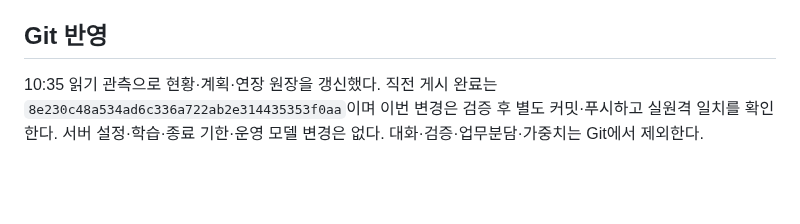
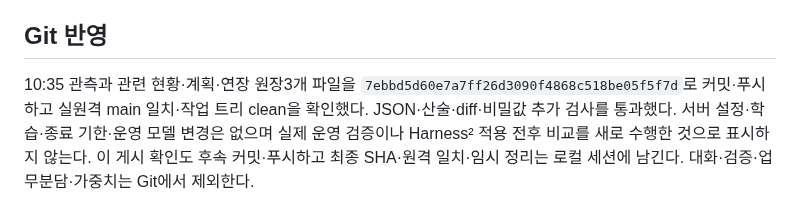
Before and after one commit to 0patata0/Groot_AI_SOC, a Markdown page: STATUS.md, the part around the change. Rendered like a GitHub page; blank space fills up the shorter version.

Commit message:
docs: record verified publication of 10:35 observation

```diff
--- a/STATUS.md
+++ b/STATUS.md
@@ -82,4 +82,4 @@
 
 ## Git 반영
 
-10:35 읽기 관측으로 현황·계획·연장 원장을 갱신했다. 직전 게시 완료는 `8e230c48a534ad6c336a722ab2e314435353f0aa`이며 이번 변경은 검증 후 별도 커밋·푸시하고 실원격 일치를 확인한다. 서버 설정·학습·종료 기한·운영 모델 변경은 없다. 대화·검증·업무분담·가중치는 Git에서 제외한다.
+10:35 관측과 관련 현황·계획·연장 원장3개 파일을 `7ebbd5d60e7a7ff26d3090f4868c518be05f5f7d`로 커밋·푸시하고 실원격 main 일치·작업 트리 clean을 확인했다. JSON·산술·diff·비밀값 추가 검사를 통과했다. 서버 설정·학습·종료 기한·운영 모델 변경은 없으며 실제 운영 검증이나 Harness² 적용 전후 비교를 새로 수행한 것으로 표시하지 않는다. 이 게시 확인도 후속 커밋·푸시하고 최종 SHA·원격 일치·임시 정리는 로컬 세션에 남긴다. 대화·검증·업무분담·가중치는 Git에서 제외한다.
```
